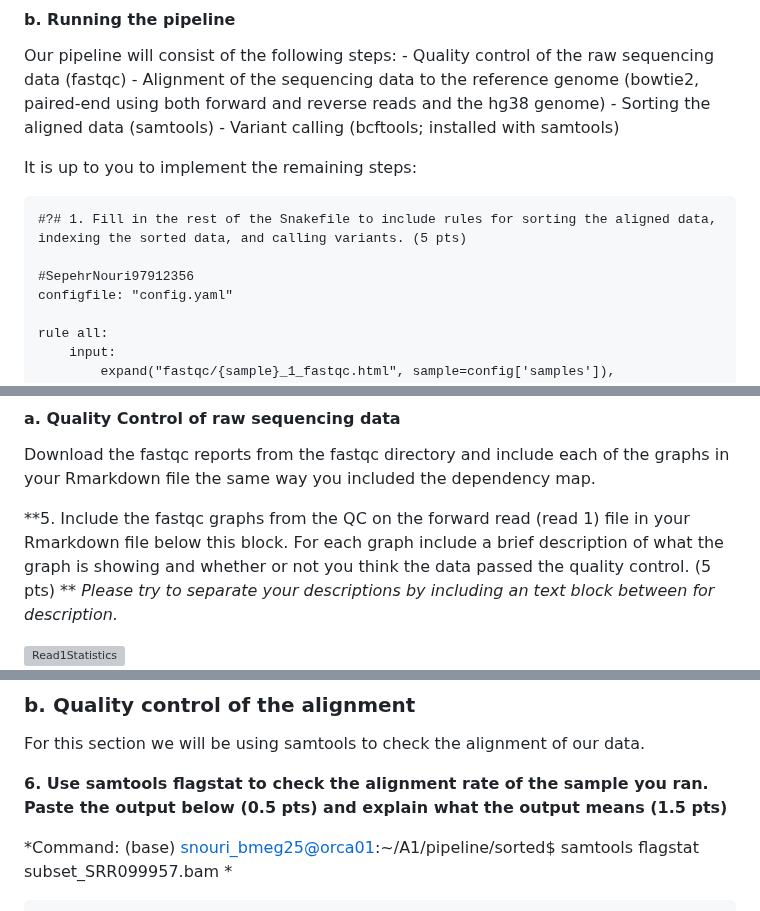
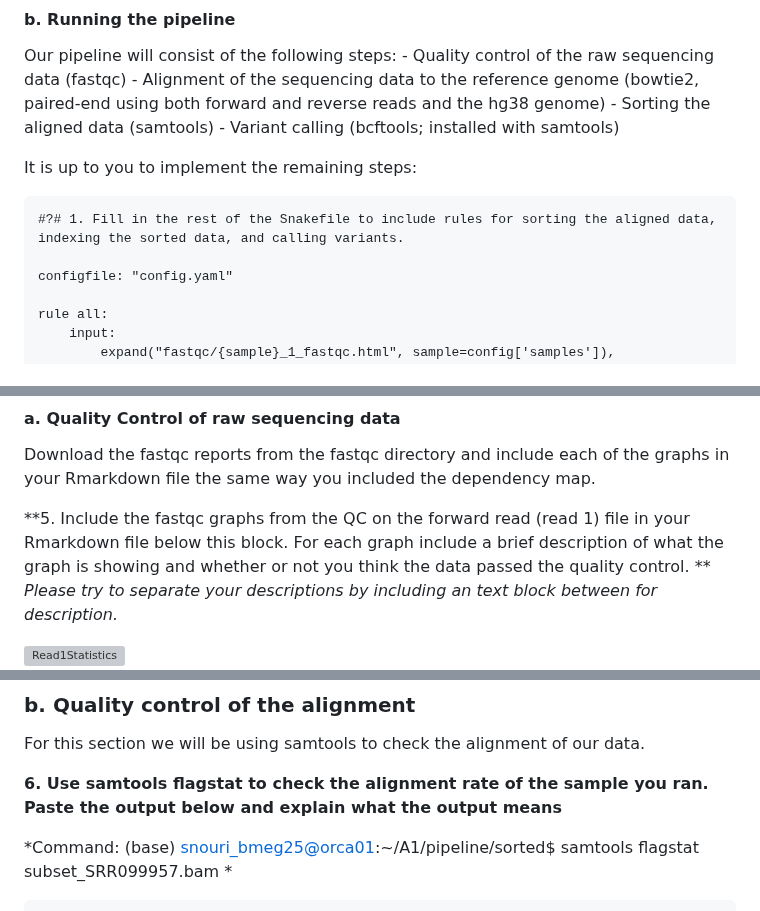
Before and after one commit to SenpaiSepehr/Bioinformatics-Genomics, a Markdown page: Assignment1/SN-A1.md, 3 parts joined by grey strips. Drawn GitHub-style; grey boxes are pictures that could not be loaded.

```diff
--- a/Assignment1/SN-A1.md
+++ b/Assignment1/SN-A1.md
@@ -119,9 +95,8 @@ Variant calling (bcftools; installed with samtools)
 
 It is up to you to implement the remaining steps:
 
-    #?# 1. Fill in the rest of the Snakefile to include rules for sorting the aligned data, indexing the sorted data, and calling variants. (5 pts)
+    #?# 1. Fill in the rest of the Snakefile to include rules for sorting the aligned data, indexing the sorted data, and calling variants.
 
-    #SepehrNouri97912356
     configfile: "config.yaml"
 
     rule all:
@@ -338,7 +302,7 @@ dependency map.
 **5. Include the fastqc graphs from the QC on the forward read (read 1)
 file in your Rmarkdown file below this block. For each graph include a
 brief description of what the graph is showing and whether or not you
-think the data passed the quality control. (5 pts) ** *Please try to
+think the data passed the quality control. ** *Please try to
 separate your descriptions by including an text block between for
 description.*
 
@@ -404,8 +368,7 @@ For this section we will be using samtools to check the alignment of our
 data.
 
 **6. Use samtools flagstat to check the alignment rate of the sample you
-ran. Paste the output below (0.5 pts) and explain what the output means
-(1.5 pts)**
+ran. Paste the output below and explain what the output means**
 
 *Command: (base) <snouri_bmeg25@orca01>:~/A1/pipeline/sorted\$ samtools
 flagstat subset_SRR099957.bam *
```
Also changed, not shown: other parts of Assignment1/SN-A1.md (+19 -71 lines).
